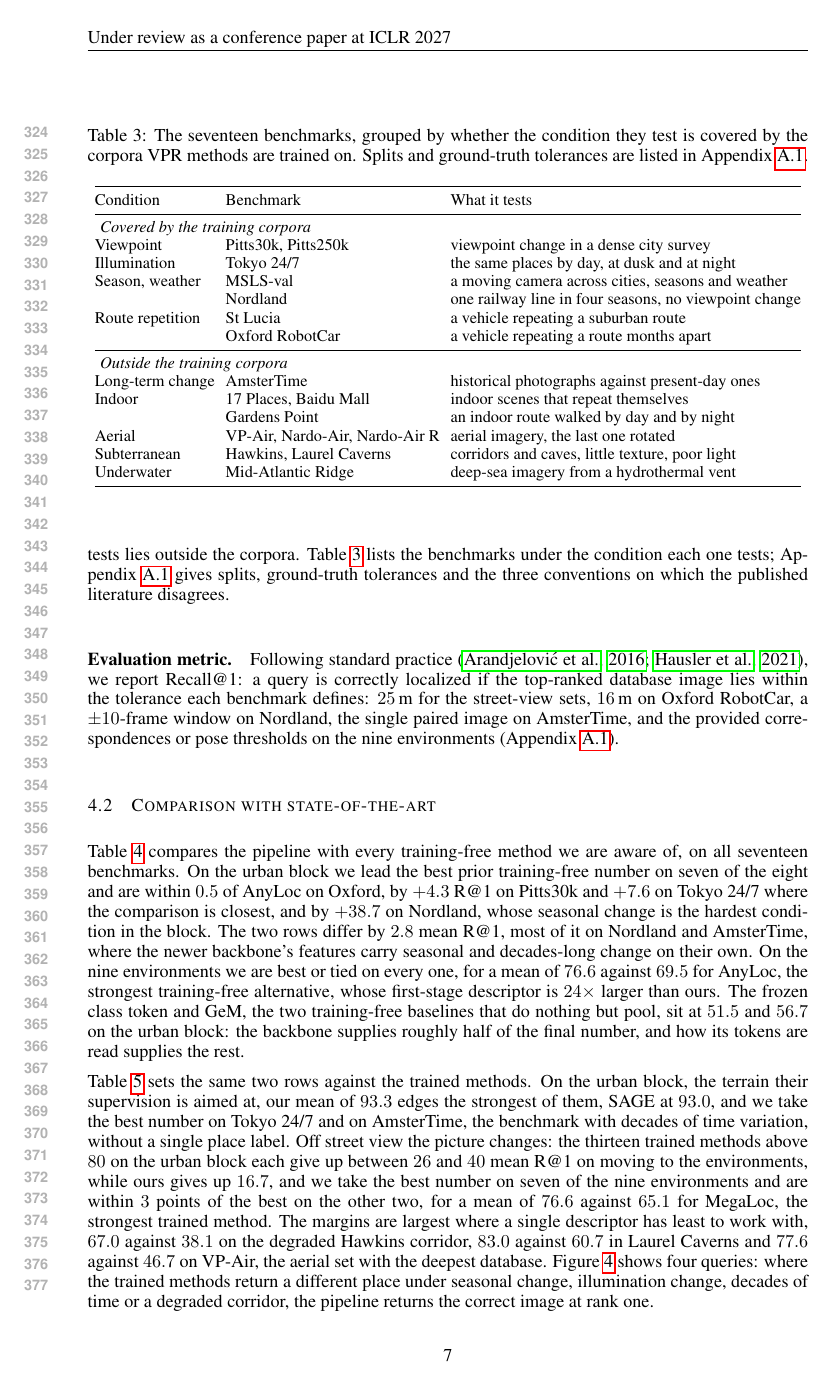
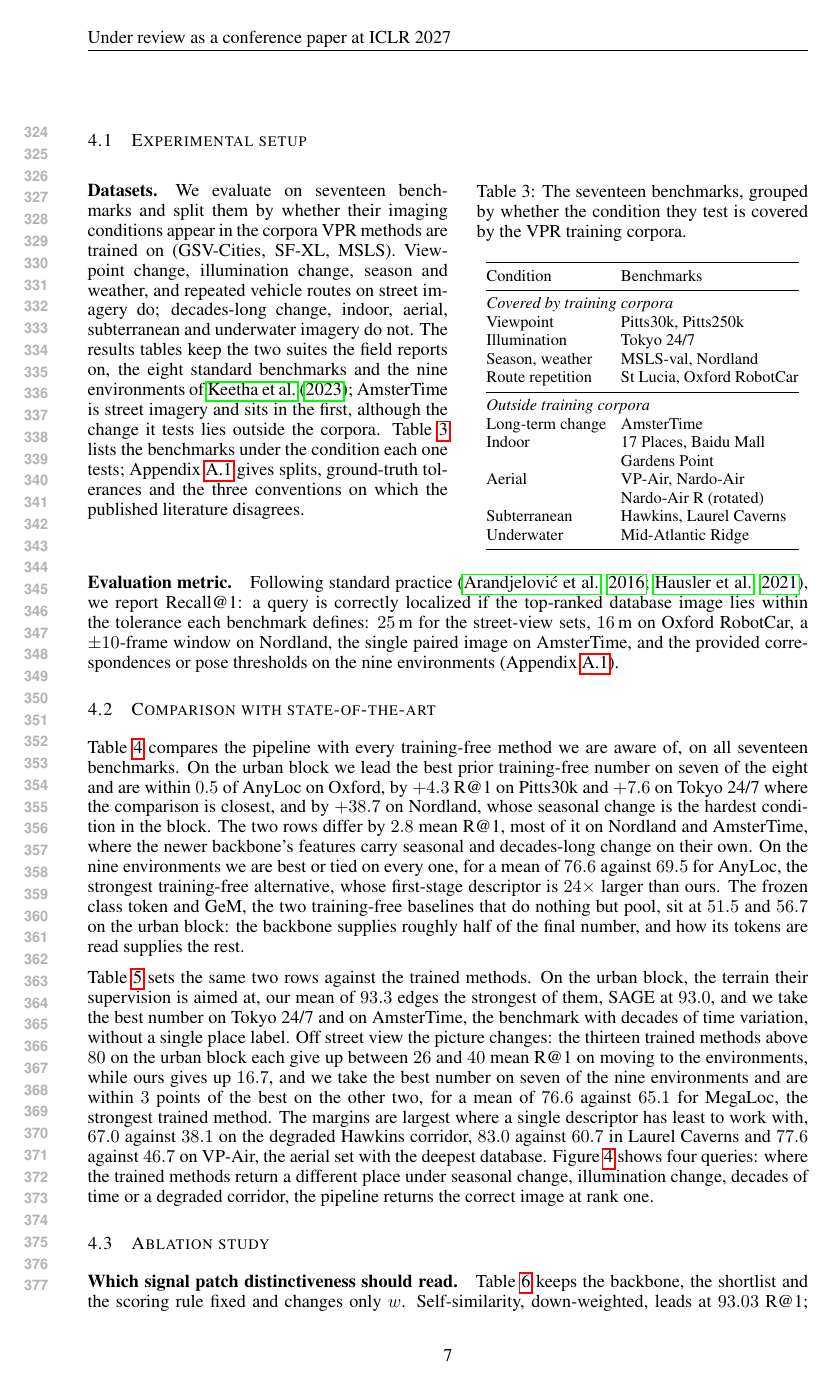
Before and after one commit to Zarreboln/iclr2027-new1, a LaTeX paper (iclr2027_conference.tex, which reads sections/04_exp_setup.tex): page 7 of 25. Compiled offline with pdfLaTeX.

Commit message:
4.1: dataset table as a half-width Condition/Benchmarks table beside the Datasets paragraph
Co-Authored-By: Claude Fable 5.1 <noreply@anthropic.com>

```diff
--- a/sections/04_exp_setup.tex
+++ b/sections/04_exp_setup.tex
@@ -4,36 +4,37 @@ We evaluate the pipeline from three perspectives. First, we compare it with trai
 
 \subsection{Experimental setup}
 \label{sec:setup}
+\noindent\begin{minipage}[t]{0.50\textwidth}
+\vspace{0pt}
 \paragraph{Datasets.} We evaluate on seventeen benchmarks and split them by whether their imaging conditions appear in the corpora VPR methods are trained on (GSV-Cities, SF-XL, MSLS). Viewpoint change, illumination change, season and weather, and repeated vehicle routes on street imagery do; decades-long change, indoor, aerial, subterranean and underwater imagery do not. The results tables keep the two suites the field reports on, the eight standard benchmarks and the nine environments of \citet{anyloc}; AmsterTime is street imagery and sits in the first, although the change it tests lies outside the corpora. Table~\ref{tab:datasets} lists the benchmarks under the condition each one tests; Appendix~\ref{app:protocol} gives splits, ground-truth tolerances and the three conventions on which the published literature disagrees.
-
-\begin{table}[tp]
-\caption{The seventeen benchmarks, grouped by whether the condition they test is covered by the corpora VPR methods are trained on. Splits and ground-truth tolerances are listed in Appendix~\ref{app:protocol}.}
+\end{minipage}\hfill
+\begin{minipage}[t]{0.46\textwidth}
+\vspace{0pt}
+\centering
+\captionof{table}{The seventeen benchmarks, grouped by whether the condition they test is covered by the VPR training corpora.}
 \label{tab:datasets}
-\centering
-{\footnotesize\setlength{\tabcolsep}{3pt}%
-\begin{tabular}{@{}lll@{}}
+{\footnotesize\setlength{\tabcolsep}{4pt}\renewcommand{\arraystretch}{1.02}%
+\begin{tabular}{@{}ll@{}}
 \toprule
-Condition & Benchmark & What it tests \\
+Condition & Benchmarks \\
 \midrule
-\multicolumn{3}{l}{\emph{Covered by the training corpora}} \\
-Viewpoint & Pitts30k, Pitts250k & viewpoint change in a dense city survey \\
-Illumination & Tokyo 24/7 & the same places by day, at dusk and at night \\
-Season, weather & MSLS-val & a moving camera across cities, seasons and weather \\
- & Nordland & one railway line in four seasons, no viewpoint change \\
-Route repetition & St Lucia & a vehicle repeating a suburban route \\
- & Oxford RobotCar & a vehicle repeating a route months apart \\
+\multicolumn{2}{@{}l}{\emph{Covered by training corpora}} \\
+Viewpoint & Pitts30k, Pitts250k \\
+Illumination & Tokyo 24/7 \\
+Season, weather & MSLS-val, Nordland \\
+Route repetition & St Lucia, Oxford RobotCar \\
 \midrule
-\multicolumn{3}{l}{\emph{Outside the training corpora}} \\
-Long-term change & AmsterTime & historical photographs against present-day ones \\
-Indoor & 17 Places, Baidu Mall & indoor scenes that repeat themselves \\
- & Gardens Point & an indoor route walked by day and by night \\
-Aerial & VP-Air, Nardo-Air, Nardo-Air R & aerial imagery, the last one rotated \\
-Subterranean & Hawkins, Laurel Caverns & corridors and caves, little texture, poor light \\
-Underwater & Mid-Atlantic Ridge & deep-sea imagery from a hydrothermal vent \\
+\multicolumn{2}{@{}l}{\emph{Outside training corpora}} \\
+Long-term change & AmsterTime \\
+Indoor & 17 Places, Baidu Mall \\
+ & Gardens Point \\
+Aerial & VP-Air, Nardo-Air \\
+ & Nardo-Air R (rotated) \\
+Subterranean & Hawkins, Laurel Caverns \\
+Underwater & Mid-Atlantic Ridge \\
 \bottomrule
-\end{tabular}%
-}
-\end{table}
+\end{tabular}}
+\end{minipage}
 
 \paragraph{Evaluation metric.} Following standard practice \citep{netvlad,patchnetvlad}, we report Recall@1: a query is correctly localized if the top-ranked database image lies within the tolerance each benchmark defines: $25$\,m for the street-view sets, $16$\,m on Oxford RobotCar, a $\pm10$-frame window on Nordland, the single paired image on AmsterTime, and the provided correspondences or pose thresholds on the nine environments (Appendix~\ref{app:protocol}).
 
```
